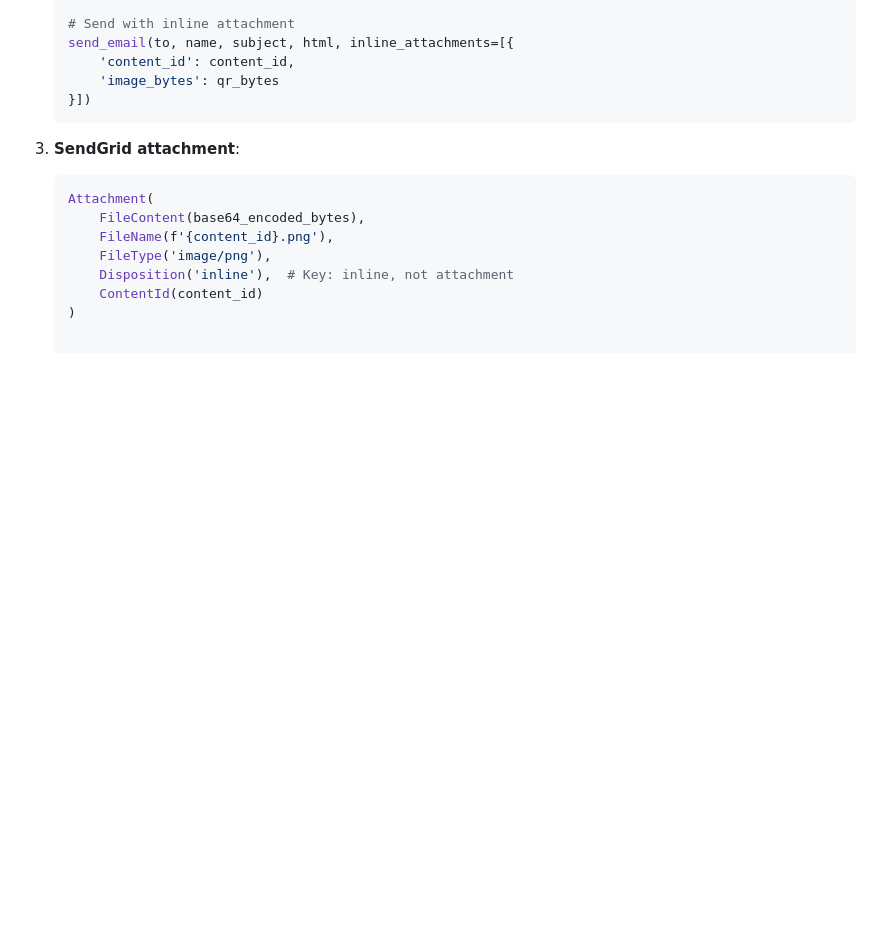
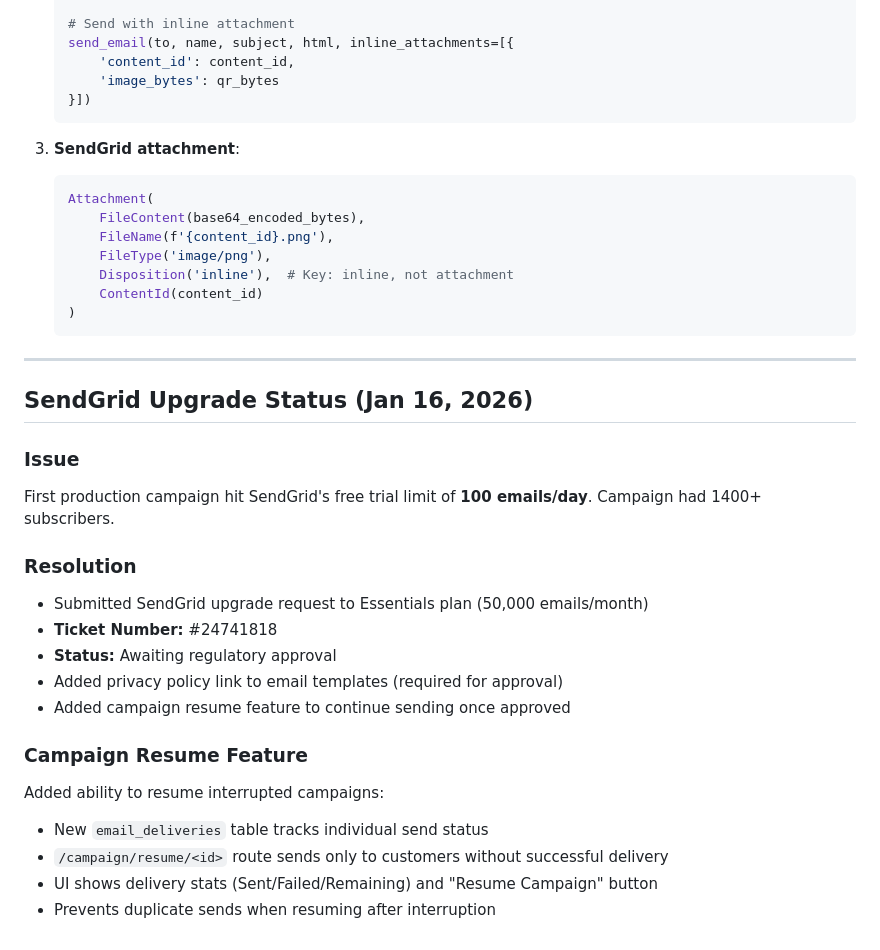
Before and after one commit to kcdjmaxx/MaxxConnect, a Markdown page: QRcodeIssues.md, the part around the change. Drawn GitHub-style; blank space fills up the shorter version.

````diff
--- a/QRcodeIssues.md
+++ b/QRcodeIssues.md
@@ -325,3 +325,25 @@ The HTML code would look like this: `<img src="cid:0123456789">`where the `cid
        Disposition('inline'),  # Key: inline, not attachment
        ContentId(content_id)
    )
+   ```
+
+---
+
+## SendGrid Upgrade Status (Jan 16, 2026)
+
+### Issue
+First production campaign hit SendGrid's free trial limit of **100 emails/day**. Campaign had 1400+ subscribers.
+
+### Resolution
+- Submitted SendGrid upgrade request to Essentials plan (50,000 emails/month)
+- **Ticket Number:** #24741818
+- **Status:** Awaiting regulatory approval
+- Added privacy policy link to email templates (required for approval)
+- Added campaign resume feature to continue sending once approved
+
+### Campaign Resume Feature
+Added ability to resume interrupted campaigns:
+- New `email_deliveries` table tracks individual send status
+- `/campaign/resume/<id>` route sends only to customers without successful delivery
+- UI shows delivery stats (Sent/Failed/Remaining) and "Resume Campaign" button
+- Prevents duplicate sends when resuming after interruption
````
Also changed, not shown: design/design.md (+22 -0 lines), phase01Checklist.md (+32 -26 lines).
